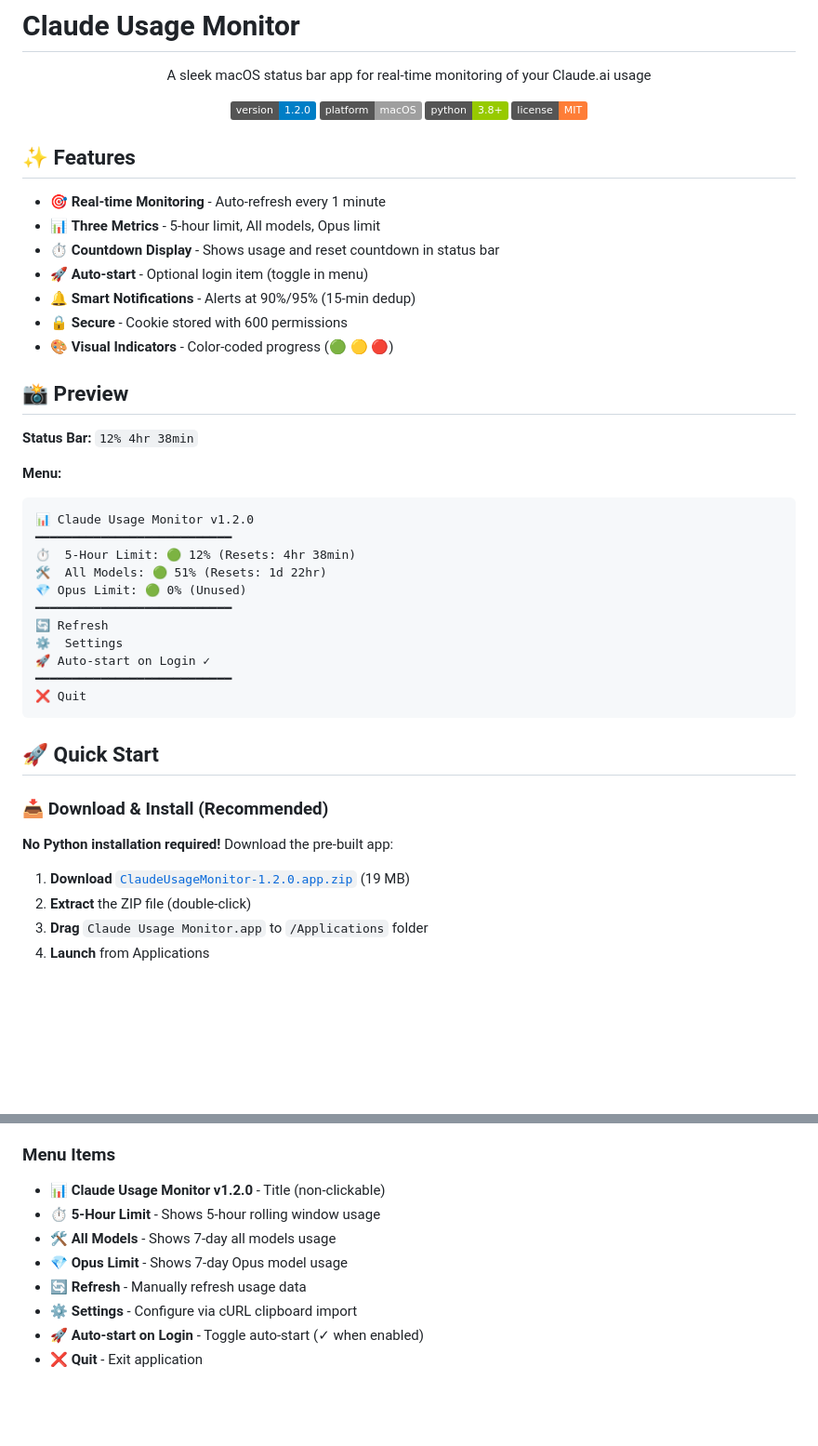
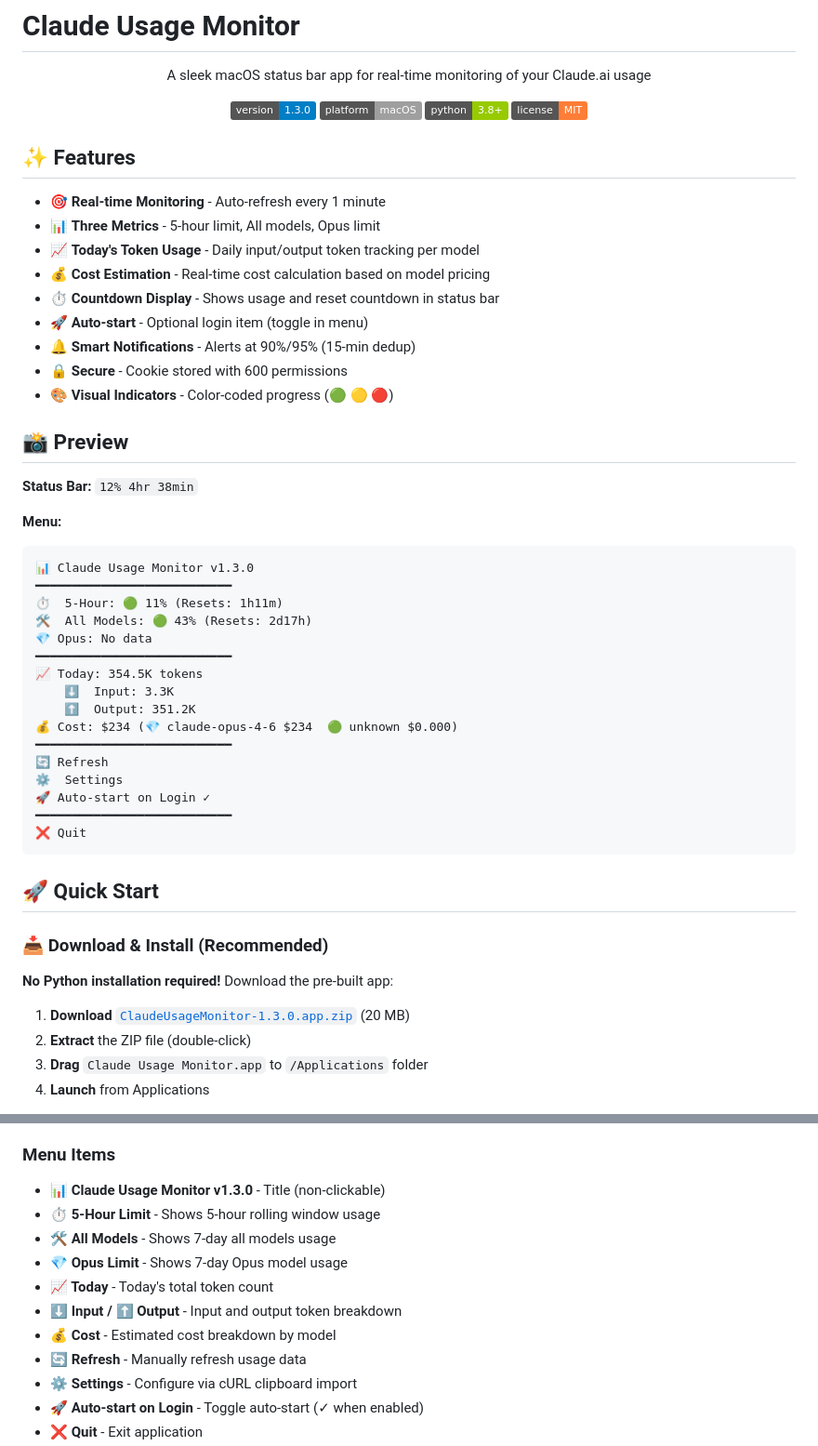
Before and after one commit to jundongGit/claude-usage-monitor, a Markdown page: README.md, 2 parts joined by grey strips. Shown at 93% size. GitHub-like rendering; badges without logos; blank space fills up the shorter version.

````diff
--- a/README.md
+++ b/README.md
@@ -4,7 +4,7 @@
 
 A sleek macOS status bar app for real-time monitoring of your Claude.ai usage
 
-![Version](https://img.shields.io/badge/version-1.2.0-blue)
+![Version](https://img.shields.io/badge/version-1.3.0-blue)
 ![Platform](https://img.shields.io/badge/platform-macOS-lightgrey)
 ![Python](https://img.shields.io/badge/python-3.8+-green)
 ![License](https://img.shields.io/badge/license-MIT-orange)
@@ -15,6 +15,8 @@ A sleek macOS status bar app for real-time monitoring of your Claude.ai usage
 
 - 🎯 **Real-time Monitoring** - Auto-refresh every 1 minute
 - 📊 **Three Metrics** - 5-hour limit, All models, Opus limit
+- 📈 **Today's Token Usage** - Daily input/output token tracking per model
+- 💰 **Cost Estimation** - Real-time cost calculation based on model pricing
 - ⏱️ **Countdown Display** - Shows usage and reset countdown in status bar
 - 🚀 **Auto-start** - Optional login item (toggle in menu)
 - 🔔 **Smart Notifications** - Alerts at 90%/95% (15-min dedup)
@@ -27,11 +29,16 @@ A sleek macOS status bar app for real-time monitoring of your Claude.ai usage
 
 **Menu:**
 ```
-📊 Claude Usage Monitor v1.2.0
+📊 Claude Usage Monitor v1.3.0
 ━━━━━━━━━━━━━━━━━━━━━━━━━━━
-⏱️  5-Hour Limit: 🟢 12% (Resets: 4hr 38min)
-🛠️  All Models: 🟢 51% (Resets: 1d 22hr)
-💎 Opus Limit: 🟢 0% (Unused)
+⏱️  5-Hour: 🟢 11% (Resets: 1h11m)
+🛠️  All Models: 🟢 43% (Resets: 2d17h)
+💎 Opus: No data
+━━━━━━━━━━━━━━━━━━━━━━━━━━━
+📈 Today: 354.5K tokens
+    ⬇️  Input: 3.3K
+    ⬆️  Output: 351.2K
+💰 Cost: $234 (💎 claude-opus-4-6 $234  🟢 unknown $0.000)
 ━━━━━━━━━━━━━━━━━━━━━━━━━━━
 🔄 Refresh
 ⚙️  Settings
@@ -46,7 +53,7 @@ A sleek macOS status bar app for real-time monitoring of your Claude.ai usage
 
 **No Python installation required!** Download the pre-built app:
 
-1. **Download** [`ClaudeUsageMonitor-1.2.0.app.zip`](../../releases/download/v1.2.0/ClaudeUsageMonitor-1.2.0.app.zip) (19 MB)
+1. **Download** [`ClaudeUsageMonitor-1.3.0.app.zip`](../../releases/download/v1.3.0/ClaudeUsageMonitor-1.3.0.app.zip) (20 MB)
 2. **Extract** the ZIP file (double-click)
 3. **Drag** `Claude Usage Monitor.app` to `/Applications` folder
 4. **Launch** from Applications
@@ -114,10 +121,13 @@ The status bar shows current usage and reset countdown:
 
 ### Menu Items
 
-- **📊 Claude Usage Monitor v1.2.0** - Title (non-clickable)
+- **📊 Claude Usage Monitor v1.3.0** - Title (non-clickable)
 - **⏱️  5-Hour Limit** - Shows 5-hour rolling window usage
 - **🛠️  All Models** - Shows 7-day all models usage
 - **💎 Opus Limit** - Shows 7-day Opus model usage
+- **📈 Today** - Today's total token count
+- **⬇️ Input / ⬆️ Output** - Input and output token breakdown
+- **💰 Cost** - Estimated cost breakdown by model
 - **🔄 Refresh** - Manually refresh usage data
 - **⚙️  Settings** - Configure via cURL clipboard import
 - **🚀 Auto-start on Login** - Toggle auto-start (✓ when enabled)
````
Also changed, not shown: CHANGELOG.md (+37 -0 lines).
